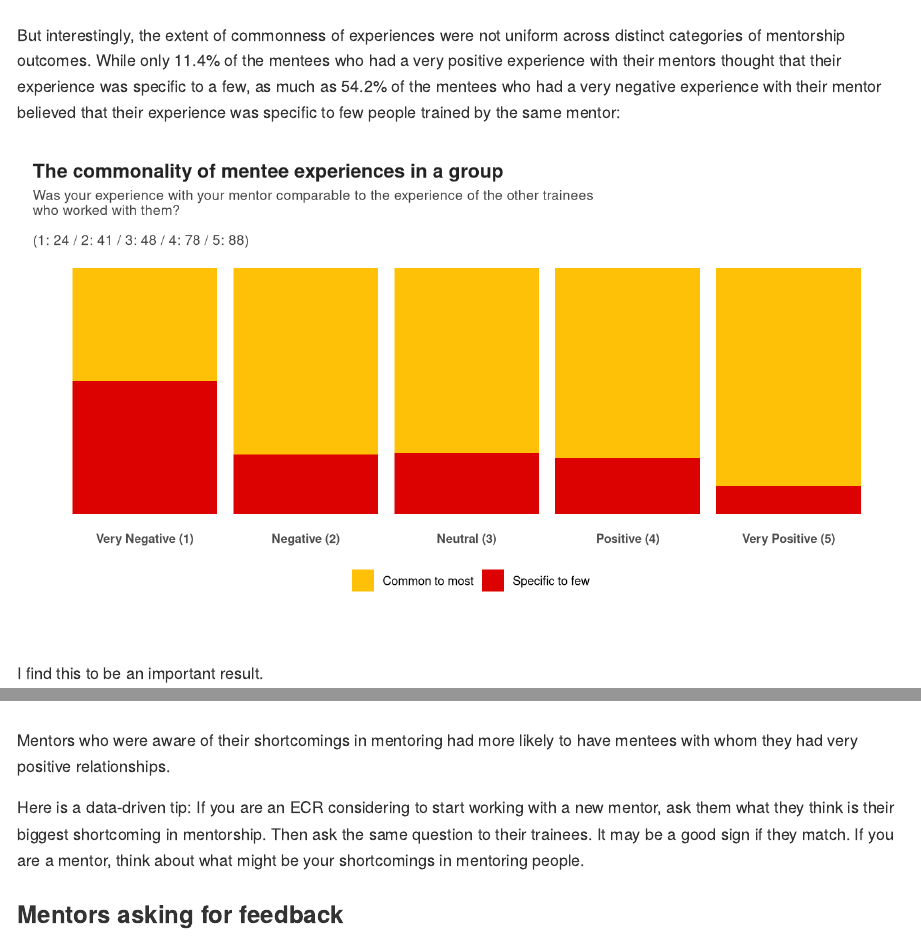
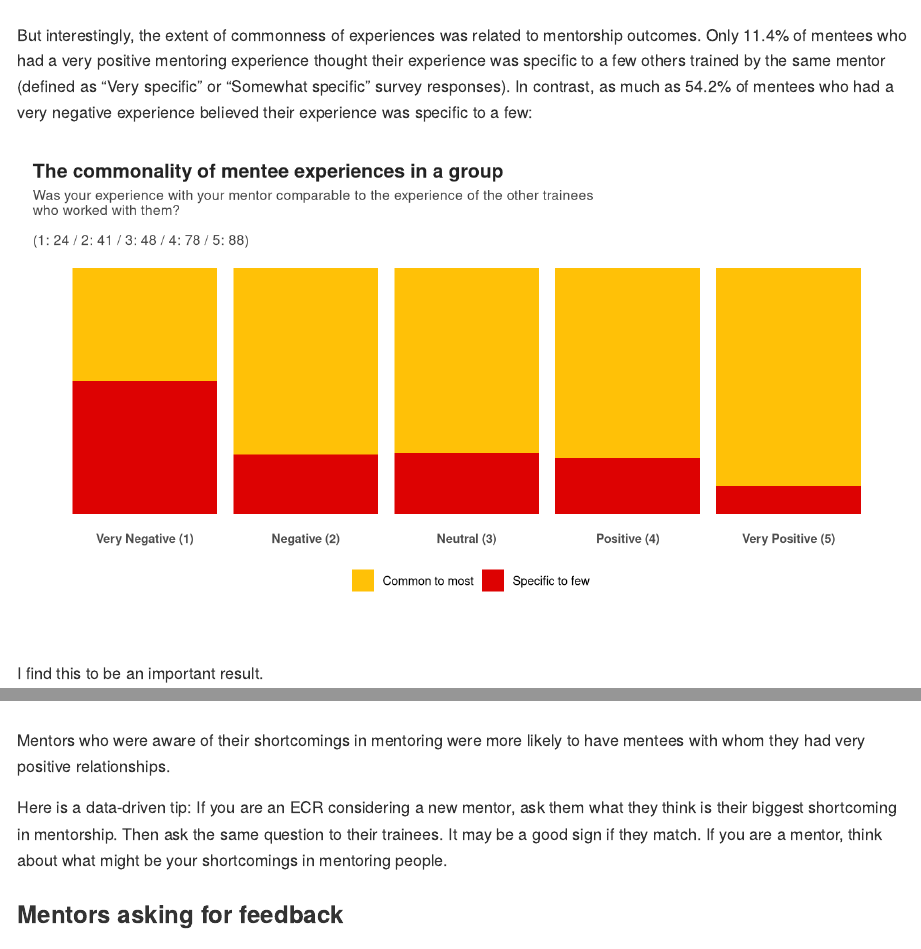
Before and after one commit to merenlab/mentorship-survey-workflow, an R Markdown document (mentorship.Rmd): the page in a window 1100 px wide, from 8620 px down, and a second part further down, joined at a grey line. Rendered offline with R 4.5, knitr and Pandoc, with nearby package versions; code that draws random numbers runs with fixed seeds of ours.

Commit message:
Update mentorship.Rmd

````diff
--- a/mentorship.Rmd
+++ b/mentorship.Rmd
@@ -441,7 +441,7 @@ v_pos_specific <- PCT(D[D$mentee_experience_was_common_summary == "Specific to f
 v_neg_specific  <- PCT(D[D$mentee_experience_was_common_summary == "Specific to few" & D$experience_with_mentor == "1", ], D[D$experience_with_mentor == "1" & D$mentee_experience_was_common_summary != "", ])
 ```
 
-But interestingly, the extent of commonness of experiences were not uniform across distinct categories of mentorship outcomes. While only `r v_pos_specific` of the mentees who had a very positive experience with their mentors thought that their experience was specific to a few, as much as `r v_neg_specific` of the mentees who had a very negative experience with their mentor believed that their experience was specific to few people trained by the same mentor:
+But interestingly, the extent of commonness of experiences was related to mentorship outcomes. Only `r v_pos_specific` of mentees who had a very positive mentoring experience thought their experience was specific to a few others trained by the same mentor (defined as "Very specific" or "Somewhat specific" survey responses). In contrast, as much as `r v_neg_specific` of mentees who had a very negative experience believed their experience was specific to a few:
 
 ```{r experience_with_mentor_common_in_group_02, echo=FALSE, fig.width=9, fig.height=5, dpi=300}
 
@@ -641,9 +641,9 @@ BOX(D,
 
 ```
 
-Mentors who were aware of their shortcomings in mentoring had more likely to have mentees with whom they had very positive relationships.
+Mentors who were aware of their shortcomings in mentoring were more likely to have mentees with whom they had very positive relationships.
 
-Here is a data-driven tip: If you are an ECR considering to start working with a new mentor, ask them what they think is their biggest shortcoming in mentorship. Then ask the same question to their trainees. It may be a good sign if they match. If you are a mentor, think about what might be your shortcomings in mentoring people.
+Here is a data-driven tip: If you are an ECR considering a new mentor, ask them what they think is their biggest shortcoming in mentorship. Then ask the same question to their trainees. It may be a good sign if they match. If you are a mentor, think about what might be your shortcomings in mentoring people.
 
 ### Mentors asking for feedback
 
````
Also changed, not shown: mentorship.Rmd (4 more changed lines).
